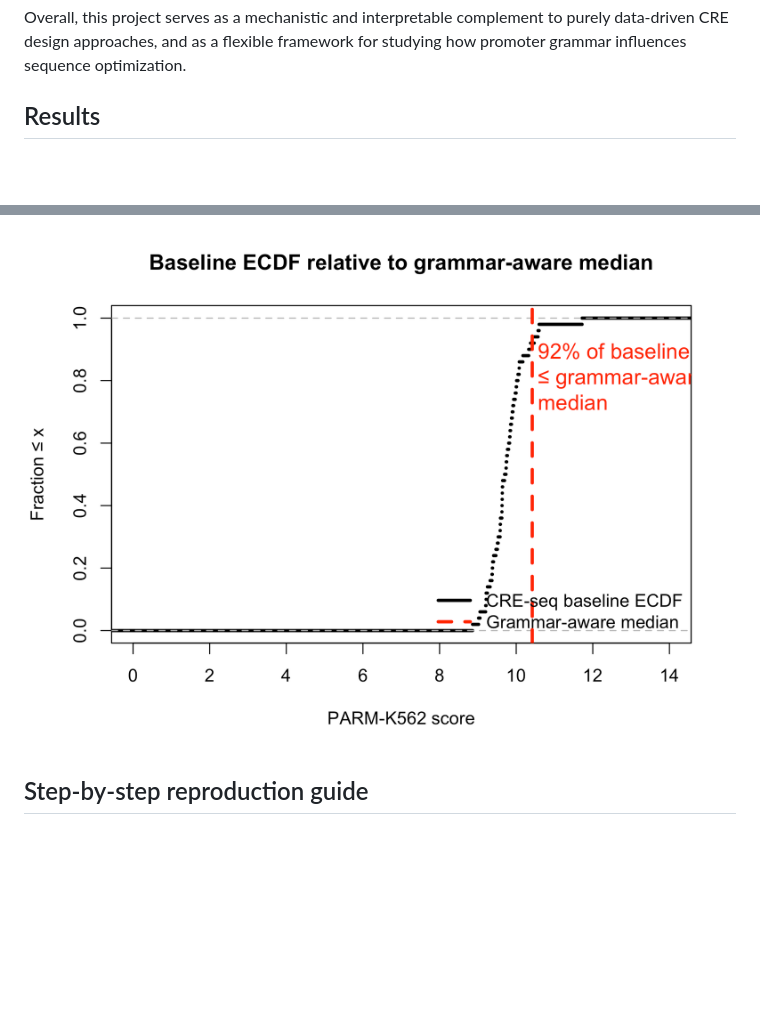
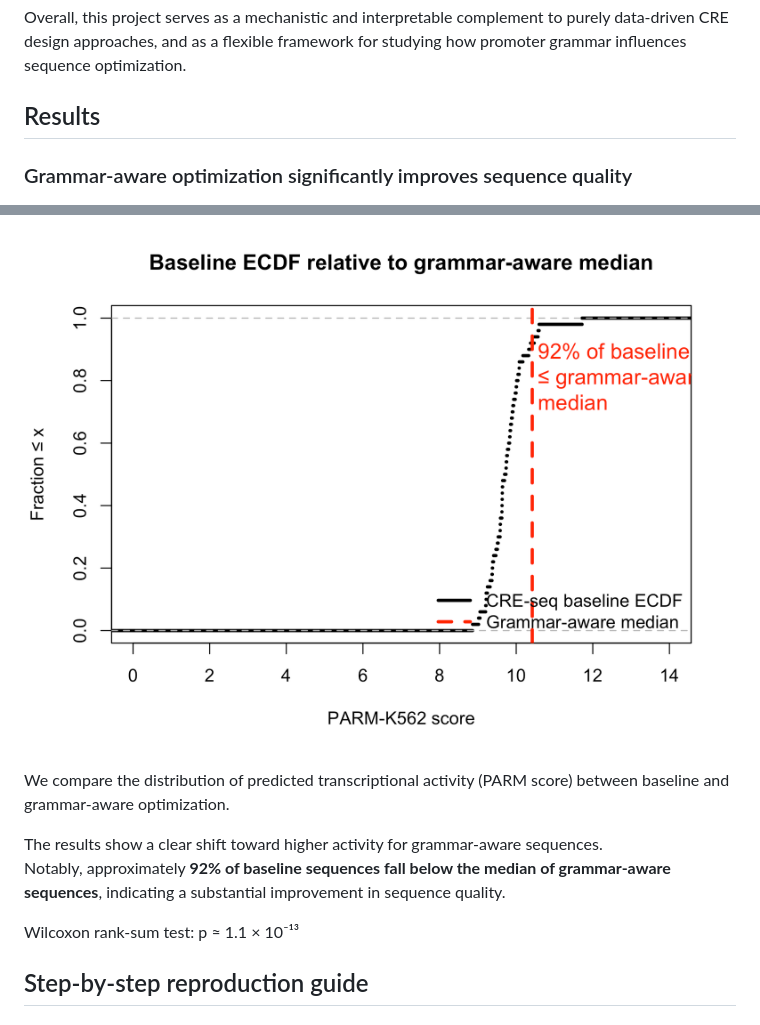
Before and after one commit to kjkjdhy/CRE-seq, a Markdown page: README.md, 2 parts joined by grey strips. GitHub-like rendering; blank space fills up the shorter version.

```diff
--- a/README.md
+++ b/README.md
@@ -24,7 +24,17 @@ CRE-seq is designed to be flexible. The weights of different constraints are con
 Overall, this project serves as a mechanistic and interpretable complement to purely data-driven CRE design approaches, and as a flexible framework for studying how promoter grammar influences sequence optimization.
 
 ## Results
+
+### Grammar-aware optimization significantly improves sequence quality
+
 ![ECDF](results/pen_on_test/Figure.png)
+
+We compare the distribution of predicted transcriptional activity (PARM score) between baseline and grammar-aware optimization.
+
+The results show a clear shift toward higher activity for grammar-aware sequences.
+Notably, approximately **92% of baseline sequences fall below the median of grammar-aware sequences**, indicating a substantial improvement in sequence quality.
+
+Wilcoxon rank-sum test: p ≈ 1.1 × 10⁻¹³
 
 
 ## Step-by-step reproduction guide
```
